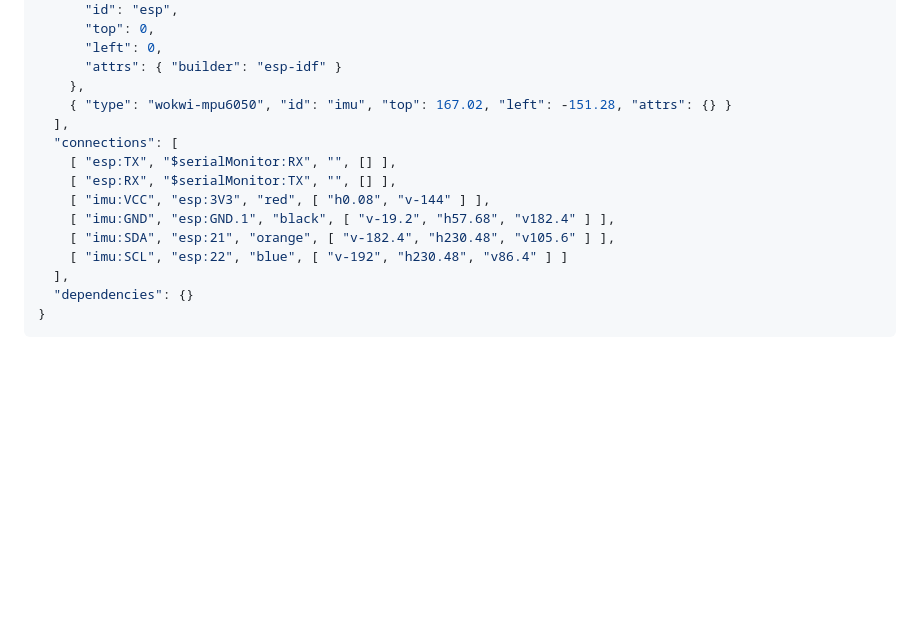
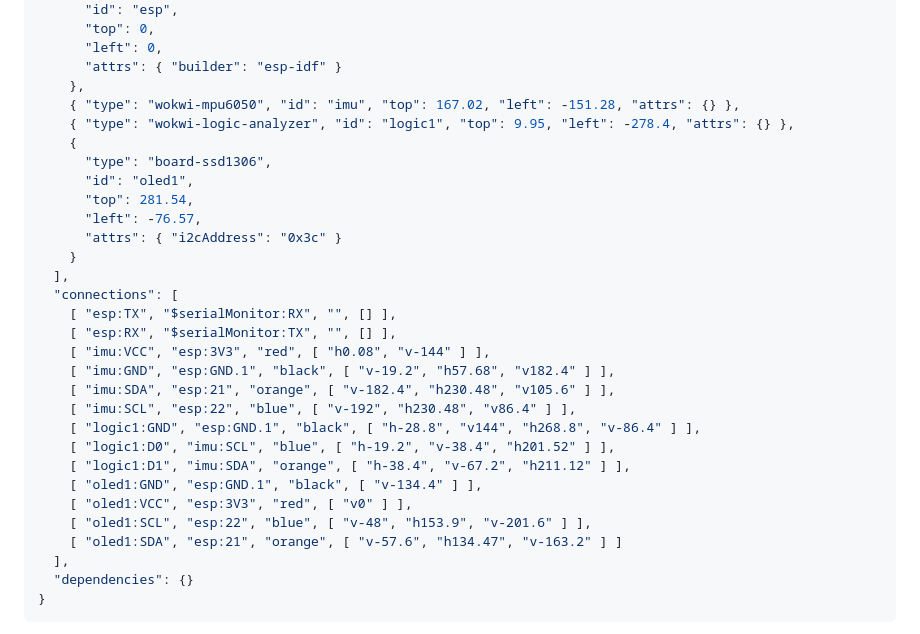
Before and after one commit to fabiobento/sis-emb-2026-2, a Markdown page: semana-09/lab-09.md, the part around the change. GitHub-like rendering; blank space fills up the shorter version.

Commit message:
Update from https://github.com/fabiobento/sis-emb-2026-2-privado/commit/1e8e189cac8b1967d565060d77476af2389b4f09

```diff
--- a/semana-09/lab-09.md
+++ b/semana-09/lab-09.md
@@ -83,7 +83,15 @@ como 0 ⇒ endereço **0x68**; ligá-lo ao 3V3 mudaria para 0x69 — Exemplo 9.3
       "left": 0,
       "attrs": { "builder": "esp-idf" }
     },
-    { "type": "wokwi-mpu6050", "id": "imu", "top": 167.02, "left": -151.28, "attrs": {} }
+    { "type": "wokwi-mpu6050", "id": "imu", "top": 167.02, "left": -151.28, "attrs": {} },
+    { "type": "wokwi-logic-analyzer", "id": "logic1", "top": 9.95, "left": -278.4, "attrs": {} },
+    {
+      "type": "board-ssd1306",
+      "id": "oled1",
+      "top": 281.54,
+      "left": -76.57,
+      "attrs": { "i2cAddress": "0x3c" }
+    }
   ],
   "connections": [
     [ "esp:TX", "$serialMonitor:RX", "", [] ],
@@ -91,7 +99,14 @@ como 0 ⇒ endereço **0x68**; ligá-lo ao 3V3 mudaria para 0x69 — Exemplo 9.3
     [ "imu:VCC", "esp:3V3", "red", [ "h0.08", "v-144" ] ],
     [ "imu:GND", "esp:GND.1", "black", [ "v-19.2", "h57.68", "v182.4" ] ],
     [ "imu:SDA", "esp:21", "orange", [ "v-182.4", "h230.48", "v105.6" ] ],
-    [ "imu:SCL", "esp:22", "blue", [ "v-192", "h230.48", "v86.4" ] ]
+    [ "imu:SCL", "esp:22", "blue", [ "v-192", "h230.48", "v86.4" ] ],
+    [ "logic1:GND", "esp:GND.1", "black", [ "h-28.8", "v144", "h268.8", "v-86.4" ] ],
+    [ "logic1:D0", "imu:SCL", "blue", [ "h-19.2", "v-38.4", "h201.52" ] ],
+    [ "logic1:D1", "imu:SDA", "orange", [ "h-38.4", "v-67.2", "h211.12" ] ],
+    [ "oled1:GND", "esp:GND.1", "black", [ "v-134.4" ] ],
+    [ "oled1:VCC", "esp:3V3", "red", [ "v0" ] ],
+    [ "oled1:SCL", "esp:22", "blue", [ "v-48", "h153.9", "v-201.6" ] ],
+    [ "oled1:SDA", "esp:21", "orange", [ "v-57.6", "h134.47", "v-163.2" ] ]
   ],
   "dependencies": {}
 }
```
